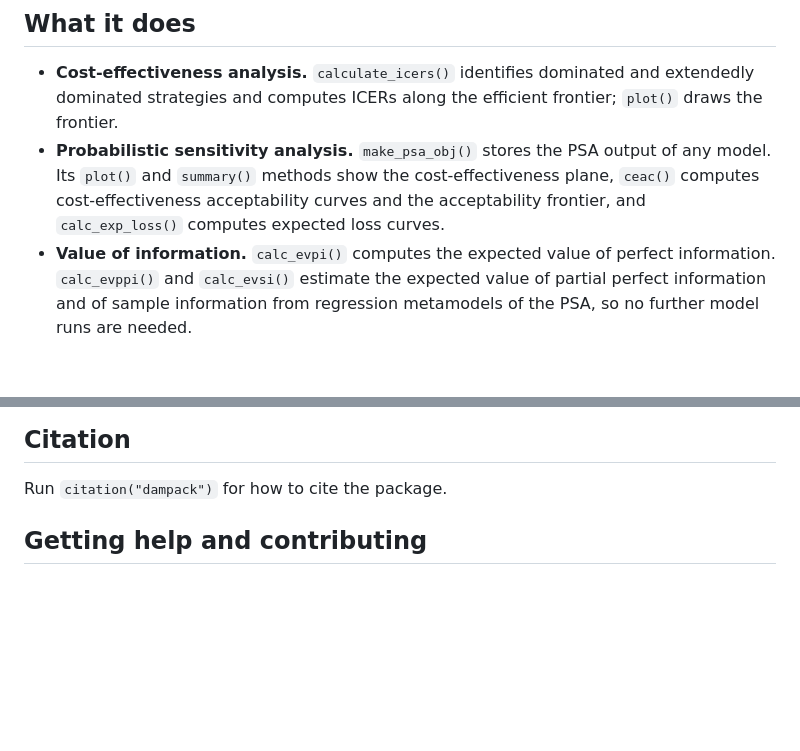
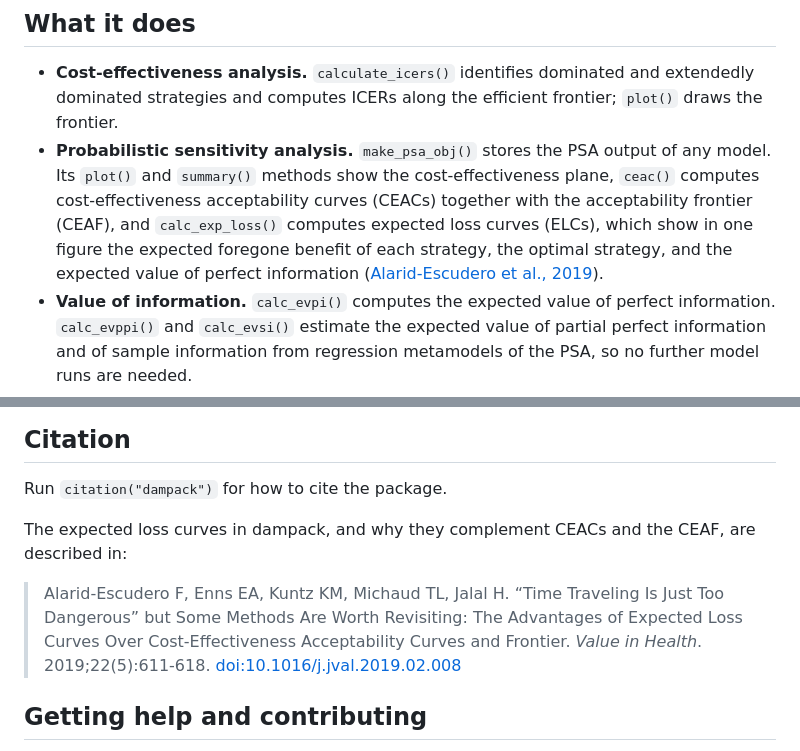
Before and after one commit to DARTH-git/dampack, a Markdown page: README.md, 2 parts joined by grey strips. Rendered like a GitHub page; blank space fills up the shorter version.

```diff
--- a/README.md
+++ b/README.md
@@ -43,8 +43,12 @@ scientists, health economists, and students.
 - **Probabilistic sensitivity analysis.** `make_psa_obj()` stores the
   PSA output of any model. Its `plot()` and `summary()` methods show the
   cost-effectiveness plane, `ceac()` computes cost-effectiveness
-  acceptability curves and the acceptability frontier, and
-  `calc_exp_loss()` computes expected loss curves.
+  acceptability curves (CEACs) together with the acceptability frontier
+  (CEAF), and `calc_exp_loss()` computes expected loss curves (ELCs),
+  which show in one figure the expected foregone benefit of each
+  strategy, the optimal strategy, and the expected value of perfect
+  information ([Alarid-Escudero et al.,
+  2019](https://doi.org/10.1016/j.jval.2019.02.008)).
 - **Value of information.** `calc_evpi()` computes the expected value of
   perfect information. `calc_evppi()` and `calc_evsi()` estimate the
   expected value of partial perfect information and of sample
@@ -141,6 +176,16 @@ The same articles are installed with the package: see
 ## Citation
 
 Run `citation("dampack")` for how to cite the package.
+
+The expected loss curves in dampack, and why they complement CEACs and
+the CEAF, are described in:
+
+> Alarid-Escudero F, Enns EA, Kuntz KM, Michaud TL, Jalal H. “Time
+> Traveling Is Just Too Dangerous” but Some Methods Are Worth
+> Revisiting: The Advantages of Expected Loss Curves Over
+> Cost-Effectiveness Acceptability Curves and Frontier. *Value in
+> Health*. 2019;22(5):611-618.
+> [doi:10.1016/j.jval.2019.02.008](https://doi.org/10.1016/j.jval.2019.02.008)
 
 ## Getting help and contributing
 
```
Also changed, not shown: other parts of README.md (+31 -0 lines), man/figures/README-elc-1.png (added), 1 other file.
